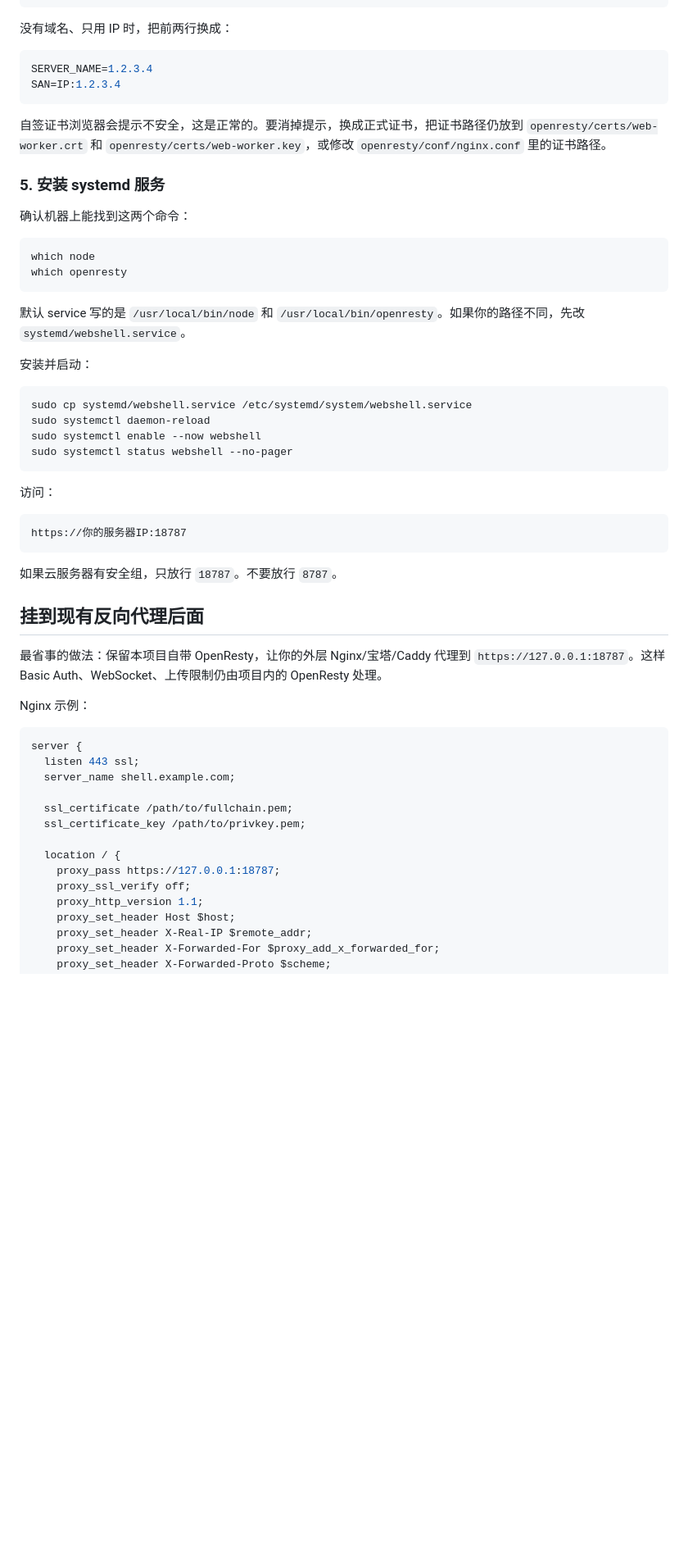
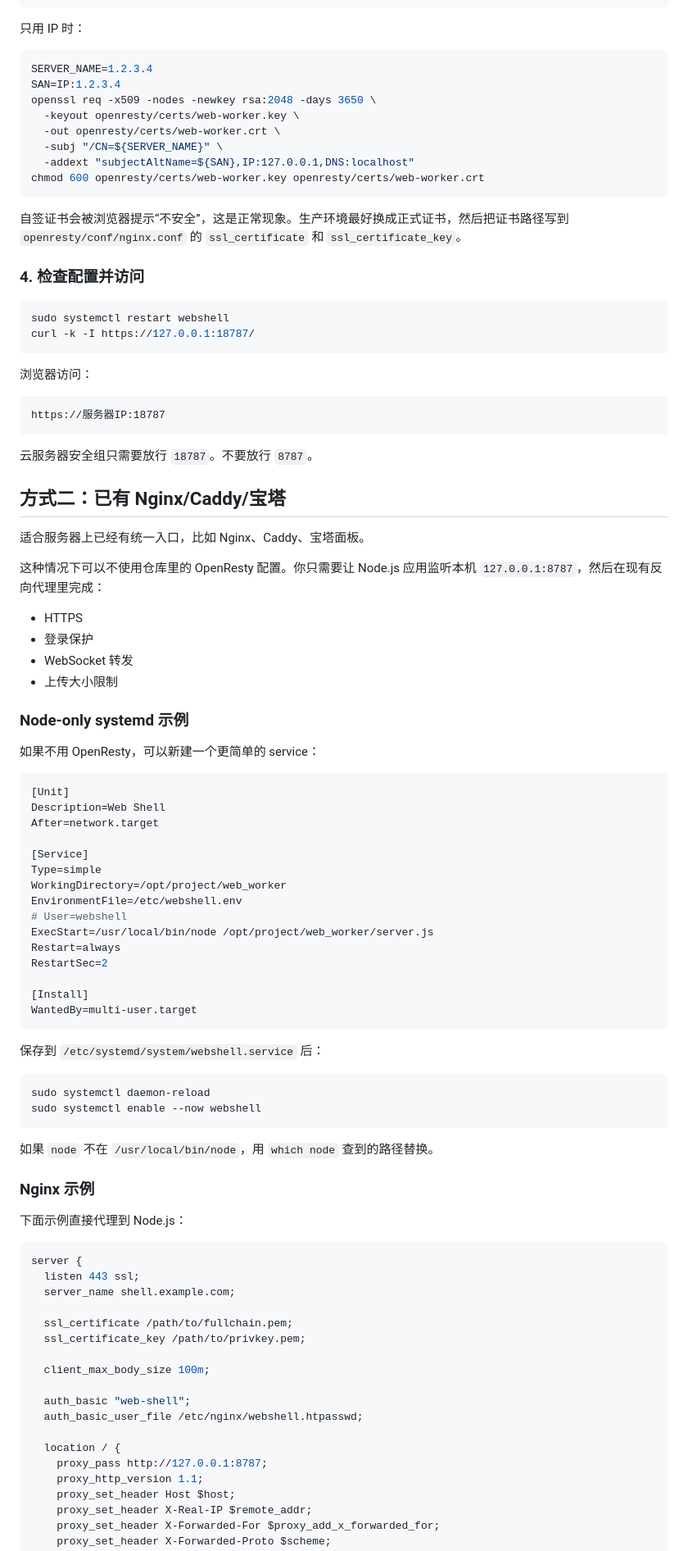
Before and after one commit to systemime/web_shell, a Markdown page: README.md, the part around one of its changes. Shown at 82% size. GitHub-like rendering; blank space fills up the shorter version.

````diff
--- a/README.md
+++ b/README.md
@@ -112,48 +179,81 @@ openssl req -x509 -nodes -newkey rsa:2048 -days 3650 \
 chmod 600 openresty/certs/web-worker.key openresty/certs/web-worker.crt
 ```
 
-没有域名、只用 IP 时，把前两行换成：
+只用 IP 时：
 
 ```bash
 SERVER_NAME=1.2.3.4
 SAN=IP:1.2.3.4
+openssl req -x509 -nodes -newkey rsa:2048 -days 3650 \
+  -keyout openresty/certs/web-worker.key \
+  -out openresty/certs/web-worker.crt \
+  -subj "/CN=${SERVER_NAME}" \
+  -addext "subjectAltName=${SAN},IP:127.0.0.1,DNS:localhost"
+chmod 600 openresty/certs/web-worker.key openresty/certs/web-worker.crt
 ```
 
-自签证书浏览器会提示不安全，这是正常的。要消掉提示，换成正式证书，把证书路径仍放到 `openresty/certs/web-worker.crt` 和 `openresty/certs/web-worker.key`，或修改 `openresty/conf/nginx.conf` 里的证书路径。
+自签证书会被浏览器提示“不安全”，这是正常现象。生产环境最好换成正式证书，然后把证书路径写到 `openresty/conf/nginx.conf` 的 `ssl_certificate` 和 `ssl_certificate_key`。
 
-### 5. 安装 systemd 服务
-
-确认机器上能找到这两个命令：
+### 4. 检查配置并访问
 
 ```bash
-which node
-which openresty
+sudo systemctl restart webshell
+curl -k -I https://127.0.0.1:18787/
 ```
 
-默认 service 写的是 `/usr/local/bin/node` 和 `/usr/local/bin/openresty`。如果你的路径不同，先改 `systemd/webshell.service`。
+浏览器访问：
 
-安装并启动：
+```text
+https://服务器IP:18787
+```
+
+云服务器安全组只需要放行 `18787`。不要放行 `8787`。
+
+## 方式二：已有 Nginx/Caddy/宝塔
+
+适合服务器上已经有统一入口，比如 Nginx、Caddy、宝塔面板。
+
+这种情况下可以不使用仓库里的 OpenResty 配置。你只需要让 Node.js 应用监听本机 `127.0.0.1:8787`，然后在现有反向代理里完成：
+
+- HTTPS
+- 登录保护
+- WebSocket 转发
+- 上传大小限制
+
+### Node-only systemd 示例
+
+如果不用 OpenResty，可以新建一个更简单的 service：
+
+```ini
+[Unit]
+Description=Web Shell
+After=network.target
+
+[Service]
+Type=simple
+WorkingDirectory=/opt/project/web_worker
+EnvironmentFile=/etc/webshell.env
+# User=webshell
+ExecStart=/usr/local/bin/node /opt/project/web_worker/server.js
+Restart=always
+RestartSec=2
+
+[Install]
+WantedBy=multi-user.target
+```
+
+保存到 `/etc/systemd/system/webshell.service` 后：
 
 ```bash
-sudo cp systemd/webshell.service /etc/systemd/system/webshell.service
 sudo systemctl daemon-reload
 sudo systemctl enable --now webshell
-sudo systemctl status webshell --no-pager
 ```
 
-访问：
+如果 `node` 不在 `/usr/local/bin/node`，用 `which node` 查到的路径替换。
 
-```text
-https://你的服务器IP:18787
-```
+### Nginx 示例
 
-如果云服务器有安全组，只放行 `18787`。不要放行 `8787`。
-
-## 挂到现有反向代理后面
-
-最省事的做法：保留本项目自带 OpenResty，让你的外层 Nginx/宝塔/Caddy 代理到 `https://127.0.0.1:18787`。这样 Basic Auth、WebSocket、上传限制仍由项目内的 OpenResty 处理。
-
-Nginx 示例：
+下面示例直接代理到 Node.js：
 
 ```nginx
 server {
@@ -163,9 +263,13 @@ server {
   ssl_certificate /path/to/fullchain.pem;
   ssl_certificate_key /path/to/privkey.pem;
 
+  client_max_body_size 100m;
+
+  auth_basic "web-shell";
+  auth_basic_user_file /etc/nginx/webshell.htpasswd;
+
   location / {
-    proxy_pass https://127.0.0.1:18787;
-    proxy_ssl_verify off;
+    proxy_pass http://127.0.0.1:8787;
     proxy_http_version 1.1;
     proxy_set_header Host $host;
     proxy_set_header X-Real-IP $remote_addr;
````
Also changed, not shown: other parts of README.md (+147 -56 lines).
